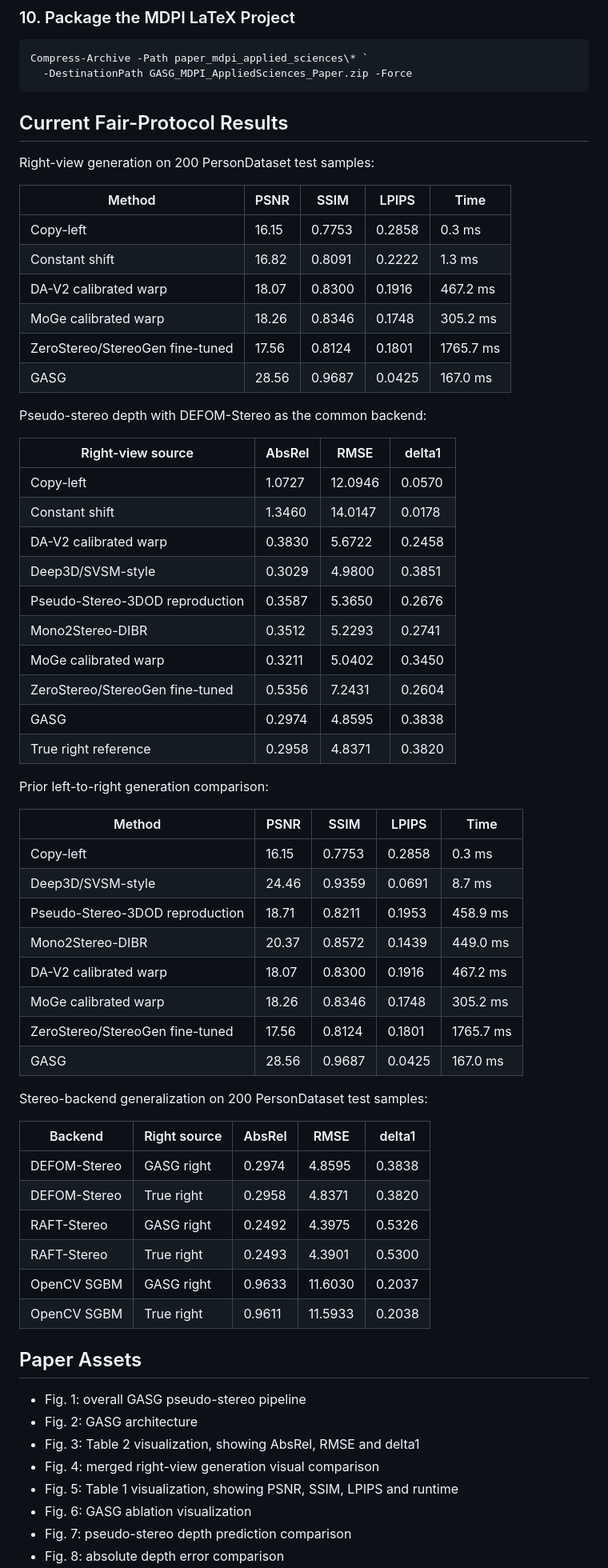
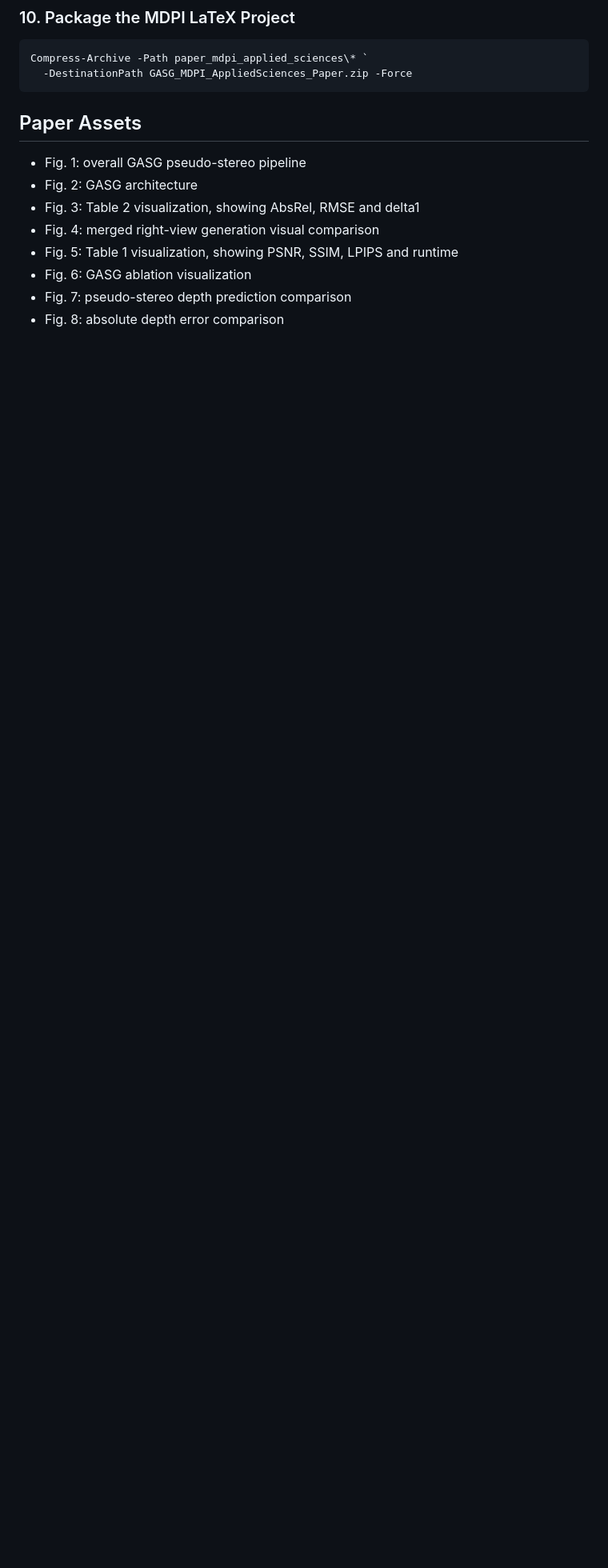
Before and after one commit to jibingyang11/GASG, a Markdown page: README.md, the part around the change. Shown at 80% size. Drawn GitHub-style; blank space fills up the shorter version.

```diff
--- a/README.md
+++ b/README.md
@@ -242,57 +242,6 @@ Outputs:
     Compress-Archive -Path paper_mdpi_applied_sciences\* `
       -DestinationPath GASG_MDPI_AppliedSciences_Paper.zip -Force
 
-## Current Fair-Protocol Results
-
-Right-view generation on 200 PersonDataset test samples:
-
-| Method | PSNR | SSIM | LPIPS | Time |
-| --- | --- | --- | --- | --- |
-| Copy-left | 16.15 | 0.7753 | 0.2858 | 0.3 ms |
-| Constant shift | 16.82 | 0.8091 | 0.2222 | 1.3 ms |
-| DA-V2 calibrated warp | 18.07 | 0.8300 | 0.1916 | 467.2 ms |
-| MoGe calibrated warp | 18.26 | 0.8346 | 0.1748 | 305.2 ms |
-| ZeroStereo/StereoGen fine-tuned | 17.56 | 0.8124 | 0.1801 | 1765.7 ms |
-| GASG | 28.56 | 0.9687 | 0.0425 | 167.0 ms |
-
-Pseudo-stereo depth with DEFOM-Stereo as the common backend:
-
-| Right-view source | AbsRel | RMSE | delta1 |
-| --- | --- | --- | --- |
-| Copy-left | 1.0727 | 12.0946 | 0.0570 |
-| Constant shift | 1.3460 | 14.0147 | 0.0178 |
-| DA-V2 calibrated warp | 0.3830 | 5.6722 | 0.2458 |
-| Deep3D/SVSM-style | 0.3029 | 4.9800 | 0.3851 |
-| Pseudo-Stereo-3DOD reproduction | 0.3587 | 5.3650 | 0.2676 |
-| Mono2Stereo-DIBR | 0.3512 | 5.2293 | 0.2741 |
-| MoGe calibrated warp | 0.3211 | 5.0402 | 0.3450 |
-| ZeroStereo/StereoGen fine-tuned | 0.5356 | 7.2431 | 0.2604 |
-| GASG | 0.2974 | 4.8595 | 0.3838 |
-| True right reference | 0.2958 | 4.8371 | 0.3820 |
-
-Prior left-to-right generation comparison:
-
-| Method | PSNR | SSIM | LPIPS | Time |
-| --- | --- | --- | --- | --- |
-| Copy-left | 16.15 | 0.7753 | 0.2858 | 0.3 ms |
-| Deep3D/SVSM-style | 24.46 | 0.9359 | 0.0691 | 8.7 ms |
-| Pseudo-Stereo-3DOD reproduction | 18.71 | 0.8211 | 0.1953 | 458.9 ms |
-| Mono2Stereo-DIBR | 20.37 | 0.8572 | 0.1439 | 449.0 ms |
-| DA-V2 calibrated warp | 18.07 | 0.8300 | 0.1916 | 467.2 ms |
-| MoGe calibrated warp | 18.26 | 0.8346 | 0.1748 | 305.2 ms |
-| ZeroStereo/StereoGen fine-tuned | 17.56 | 0.8124 | 0.1801 | 1765.7 ms |
-| GASG | 28.56 | 0.9687 | 0.0425 | 167.0 ms |
-
-Stereo-backend generalization on 200 PersonDataset test samples:
-
-| Backend | Right source | AbsRel | RMSE | delta1 |
-| --- | --- | --- | --- | --- |
-| DEFOM-Stereo | GASG right | 0.2974 | 4.8595 | 0.3838 |
-| DEFOM-Stereo | True right | 0.2958 | 4.8371 | 0.3820 |
-| RAFT-Stereo | GASG right | 0.2492 | 4.3975 | 0.5326 |
-| RAFT-Stereo | True right | 0.2493 | 4.3901 | 0.5300 |
-| OpenCV SGBM | GASG right | 0.9633 | 11.6030 | 0.2037 |
-| OpenCV SGBM | True right | 0.9611 | 11.5933 | 0.2038 |
 
 ## Paper Assets
 
```
